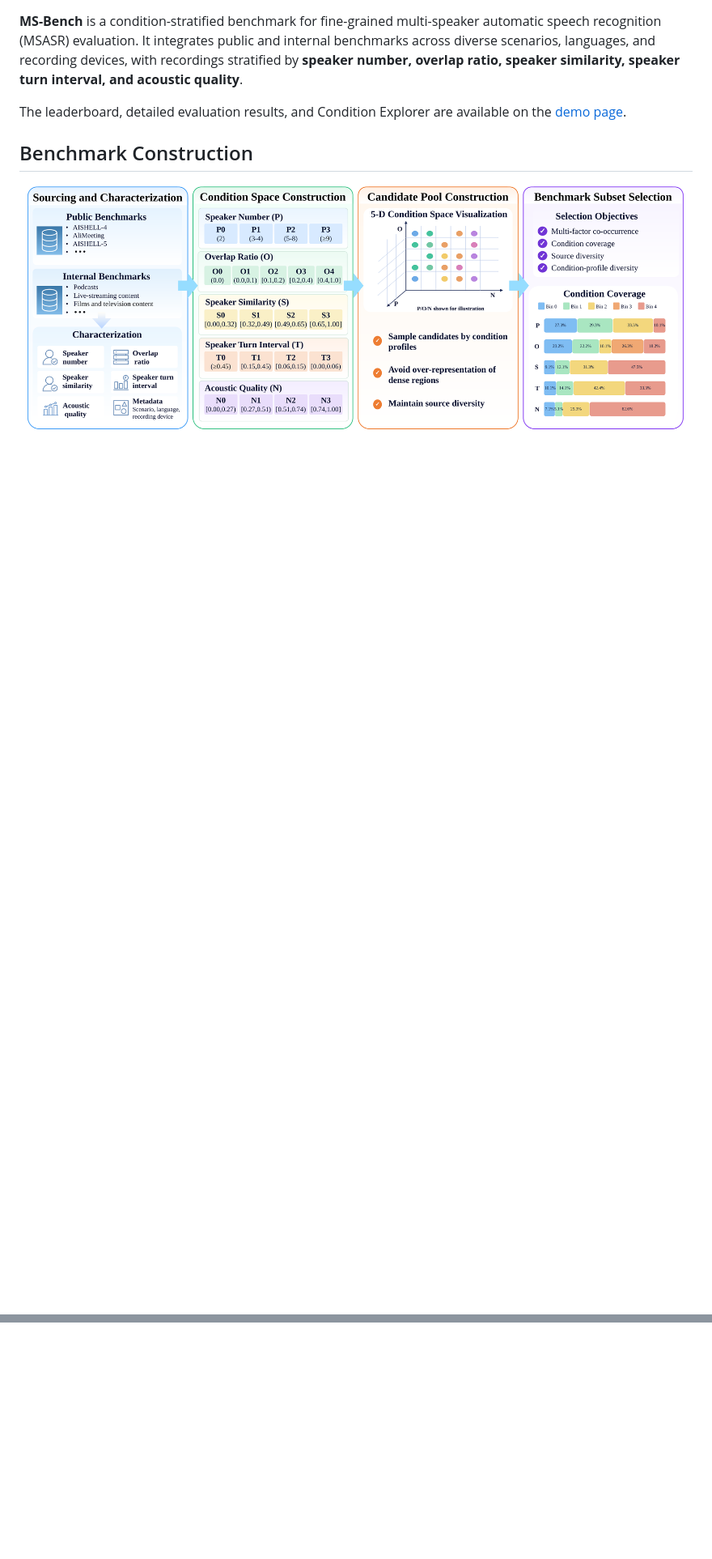
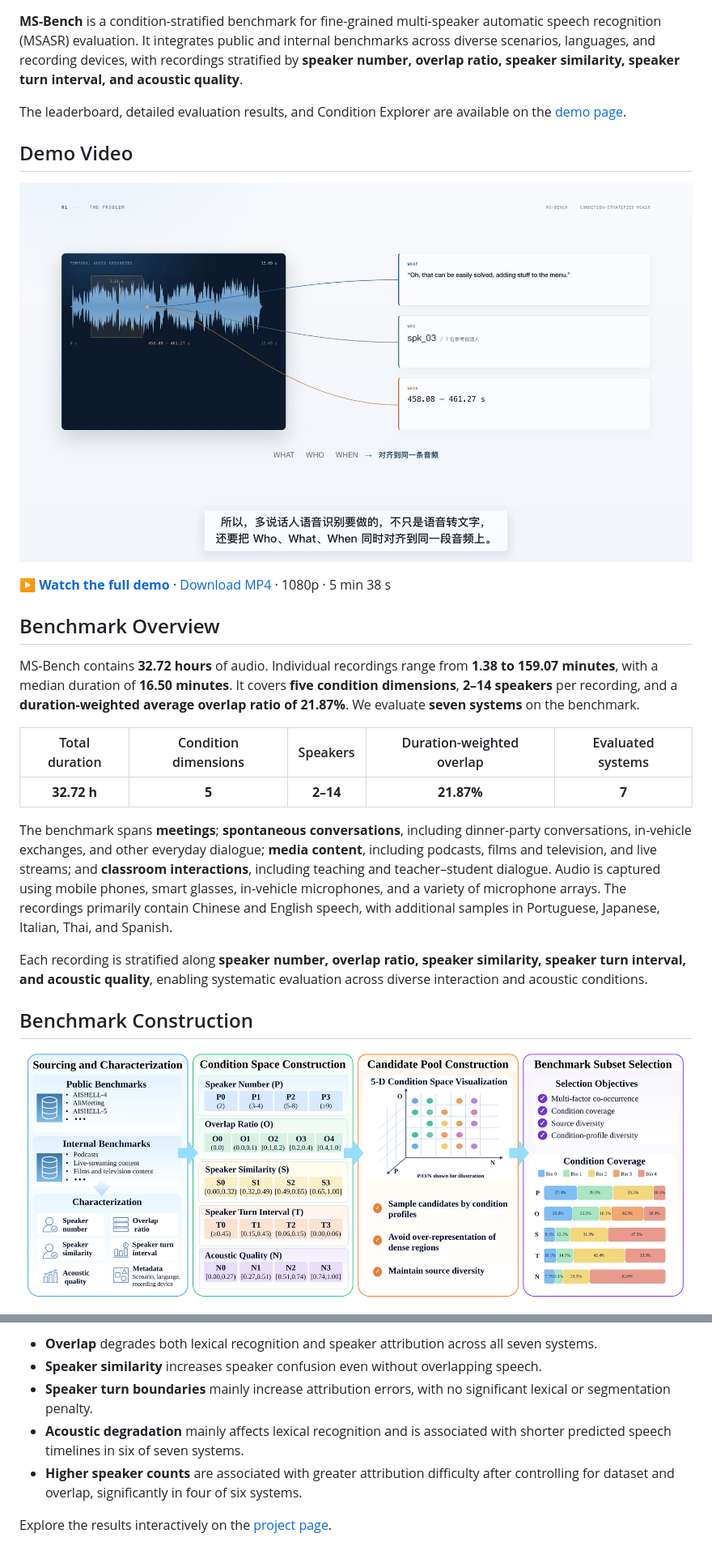
Before and after one commit to ASLP-lab/MS-Bench, a Markdown page: README.md, 2 parts joined by grey strips. Shown: that part at 81% size. Drawn GitHub-style; pictures changed too: assets/ms-bench-demo-poster.jpg (added); blank space fills up the shorter version.

Commit message:
Update README with benchmark results, demo video, and dataset link

```diff
--- a/README.md
+++ b/README.md
@@ -13,6 +14,28 @@
 
 The leaderboard, detailed evaluation results, and Condition Explorer are available on the [demo page](https://aslp-lab.github.io/MS-Bench/).
 
+## Demo Video
+
+<p align="center">
+  <a href="https://aslp-lab.github.io/MS-Bench/assets/ms-bench-demo.mp4">
+    <img src="assets/ms-bench-demo-poster.jpg" alt="Watch the MS-Bench demo: grounding who spoke what and when" width="100%">
+  </a>
+</p>
+
+**[▶ Watch the full demo](https://aslp-lab.github.io/MS-Bench/assets/ms-bench-demo.mp4)** · [Download MP4](assets/ms-bench-demo.mp4) · 1080p · 5 min 38 s
+
+## Benchmark Overview
+
+MS-Bench contains **32.72 hours** of audio. Individual recordings range from **1.38 to 159.07 minutes**, with a median duration of **16.50 minutes**. It covers **five condition dimensions**, **2–14 speakers** per recording, and a **duration-weighted average overlap ratio of 21.87%**. We evaluate **seven systems** on the benchmark.
+
+| Total duration | Condition dimensions | Speakers | Duration-weighted overlap | Evaluated systems |
+|:--:|:--:|:--:|:--:|:--:|
+| **32.72 h** | **5** | **2–14** | **21.87%** | **7** |
+
+The benchmark spans **meetings**; **spontaneous conversations**, including dinner-party conversations, in-vehicle exchanges, and other everyday dialogue; **media content**, including podcasts, films and television, and live streams; and **classroom interactions**, including teaching and teacher–student dialogue. Audio is captured using mobile phones, smart glasses, in-vehicle microphones, and a variety of microphone arrays. The recordings primarily contain Chinese and English speech, with additional samples in Portuguese, Japanese, Italian, Thai, and Spanish.
+
+Each recording is stratified along **speaker number, overlap ratio, speaker similarity, speaker turn interval, and acoustic quality**, enabling systematic evaluation across diverse interaction and acoustic conditions.
+
 ## Benchmark Construction
 
 <p align="center">
@@ -46,0 +111,7 @@ Acoustic quality is represented by `d_N = 1 - (p_D + p_N) / 2`, where `p_D` and
+- **Overlap** degrades both lexical recognition and speaker attribution across all seven systems.
+- **Speaker similarity** increases speaker confusion even without overlapping speech.
+- **Speaker turn boundaries** mainly increase attribution errors, with no significant lexical or segmentation penalty.
+- **Acoustic degradation** mainly affects lexical recognition and is associated with shorter predicted speech timelines in six of seven systems.
+- **Higher speaker counts** are associated with greater attribution difficulty after controlling for dataset and overlap, significantly in four of six systems.
+
+Explore the results interactively on the [project page](https://aslp-lab.github.io/MS-Bench/).
```
Also changed, not shown: other parts of README.md (+51 -9 lines), 1 other file.
